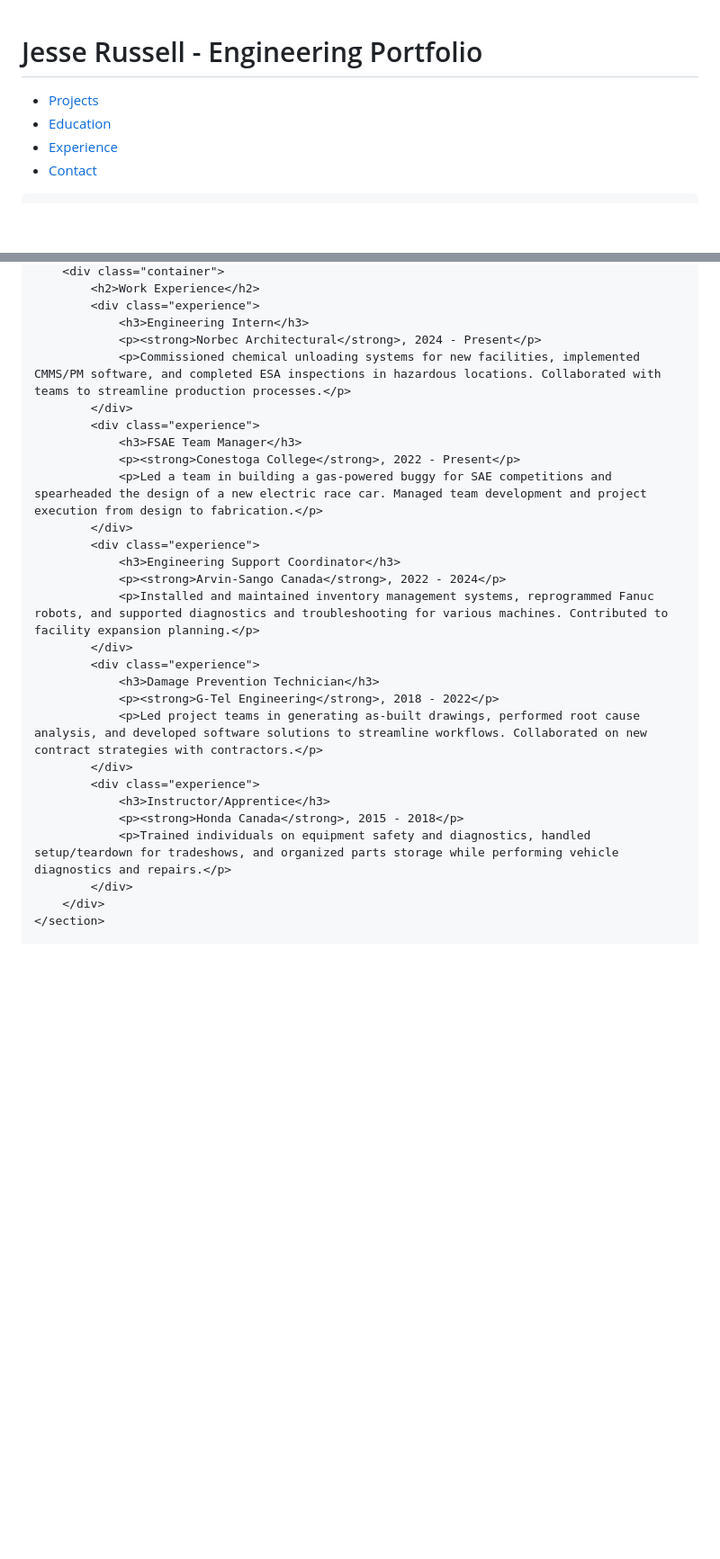
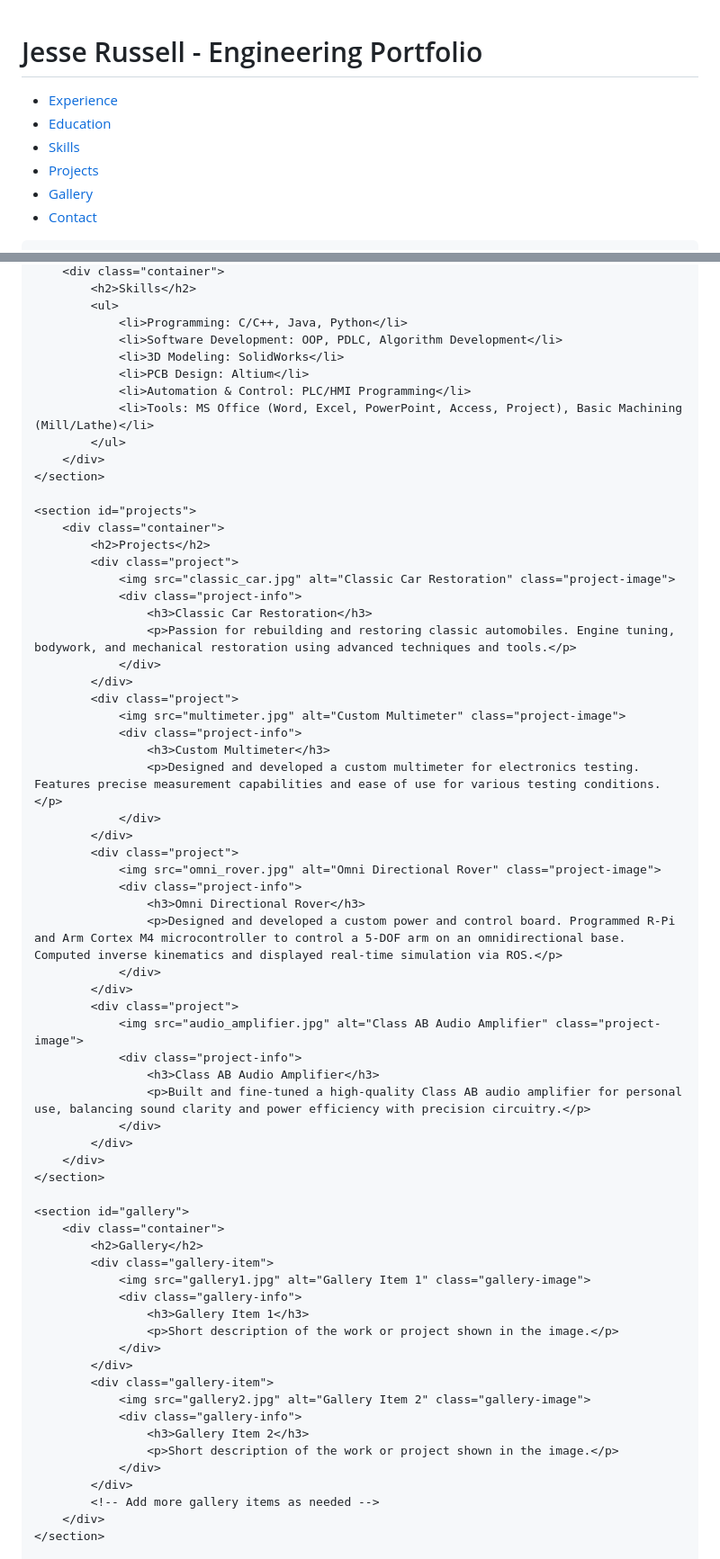
Before and after one commit to JesseRussell2240/jesseRussell2240.github.io, a Markdown page: README.md, 2 parts joined by grey strips. Shown at 90% size. GitHub-like rendering; blank space fills up the shorter version.

```diff
--- a/README.md
+++ b/README.md
@@ -12,9 +12,11 @@
             <h1>Jesse Russell - Engineering Portfolio</h1>
             <nav>
                 <ul>
+                    <li><a href="#experience">Experience</a></li>
+                    <li><a href="#education">Education</a></li>
+                    <li><a href="#skills">Skills</a></li>
                     <li><a href="#projects">Projects</a></li>
-                    <li><a href="#education">Education</a></li>
-                    <li><a href="#experience">Experience</a></li>
+                    <li><a href="#gallery">Gallery</a></li>
                     <li><a href="#contact">Contact</a></li>
                 </ul>
             </nav>
@@ -68,30 +107,68 @@
         <div class="container">
-            <h2>Work Experience</h2>
-            <div class="experience">
-                <h3>Engineering Intern</h3>
-                <p><strong>Norbec Architectural</strong>, 2024 - Present</p>
-                <p>Commissioned chemical unloading systems for new facilities, implemented CMMS/PM software, and completed ESA inspections in hazardous locations. Collaborated with teams to streamline production processes.</p>
+            <h2>Skills</h2>
+            <ul>
+                <li>Programming: C/C++, Java, Python</li>
+                <li>Software Development: OOP, PDLC, Algorithm Development</li>
+                <li>3D Modeling: SolidWorks</li>
+                <li>PCB Design: Altium</li>
+                <li>Automation & Control: PLC/HMI Programming</li>
+                <li>Tools: MS Office (Word, Excel, PowerPoint, Access, Project), Basic Machining (Mill/Lathe)</li>
+            </ul>
+        </div>
+    </section>
+
+    <section id="projects">
+        <div class="container">
+            <h2>Projects</h2>
+            <div class="project">
+                <img src="classic_car.jpg" alt="Classic Car Restoration" class="project-image">
+                <div class="project-info">
+                    <h3>Classic Car Restoration</h3>
+                    <p>Passion for rebuilding and restoring classic automobiles. Engine tuning, bodywork, and mechanical restoration using advanced techniques and tools.</p>
+                </div>
             </div>
-            <div class="experience">
-                <h3>FSAE Team Manager</h3>
-                <p><strong>Conestoga College</strong>, 2022 - Present</p>
-                <p>Led a team in building a gas-powered buggy for SAE competitions and spearheaded the design of a new electric race car. Managed team development and project execution from design to fabrication.</p>
+            <div class="project">
+                <img src="multimeter.jpg" alt="Custom Multimeter" class="project-image">
+                <div class="project-info">
+                    <h3>Custom Multimeter</h3>
+                    <p>Designed and developed a custom multimeter for electronics testing. Features precise measurement capabilities and ease of use for various testing conditions.</p>
+                </div>
             </div>
-            <div class="experience">
-                <h3>Engineering Support Coordinator</h3>
-                <p><strong>Arvin-Sango Canada</strong>, 2022 - 2024</p>
-                <p>Installed and maintained inventory management systems, reprogrammed Fanuc robots, and supported diagnostics and troubleshooting for various machines. Contributed to facility expansion planning.</p>
+            <div class="project">
+                <img src="omni_rover.jpg" alt="Omni Directional Rover" class="project-image">
+                <div class="project-info">
+                    <h3>Omni Directional Rover</h3>
+                    <p>Designed and developed a custom power and control board. Programmed R-Pi and Arm Cortex M4 microcontroller to control a 5-DOF arm on an omnidirectional base. Computed inverse kinematics and displayed real-time simulation via ROS.</p>
+                </div>
             </div>
-            <div class="experience">
-                <h3>Damage Prevention Technician</h3>
-                <p><strong>G-Tel Engineering</strong>, 2018 - 2022</p>
-                <p>Led project teams in generating as-built drawings, performed root cause analysis, and developed software solutions to streamline workflows. Collaborated on new contract strategies with contractors.</p>
+            <div class="project">
+                <img src="audio_amplifier.jpg" alt="Class AB Audio Amplifier" class="project-image">
+                <div class="project-info">
+                    <h3>Class AB Audio Amplifier</h3>
+                    <p>Built and fine-tuned a high-quality Class AB audio amplifier for personal use, balancing sound clarity and power efficiency with precision circuitry.</p>
+                </div>
             </div>
-            <div class="experience">
-                <h3>Instructor/Apprentice</h3>
-                <p><strong>Honda Canada</strong>, 2015 - 2018</p>
-                <p>Trained individuals on equipment safety and diagnostics, handled setup/teardown for tradeshows, and organized parts storage while performing vehicle diagnostics and repairs.</p>
+        </div>
+    </section>
+
+    <section id="gallery">
+        <div class="container">
+            <h2>Gallery</h2>
+            <div class="gallery-item">
+                <img src="gallery1.jpg" alt="Gallery Item 1" class="gallery-image">
+                <div class="gallery-info">
+                    <h3>Gallery Item 1</h3>
+                    <p>Short description of the work or project shown in the image.</p>
+                </div>
             </div>
+            <div class="gallery-item">
+                <img src="gallery2.jpg" alt="Gallery Item 2" class="gallery-image">
+                <div class="gallery-info">
+                    <h3>Gallery Item 2</h3>
+                    <p>Short description of the work or project shown in the image.</p>
+                </div>
+            </div>
+            <!-- Add more gallery items as needed -->
         </div>
     </section>
 
```
Also changed, not shown: other parts of README.md (+61 -24 lines).
